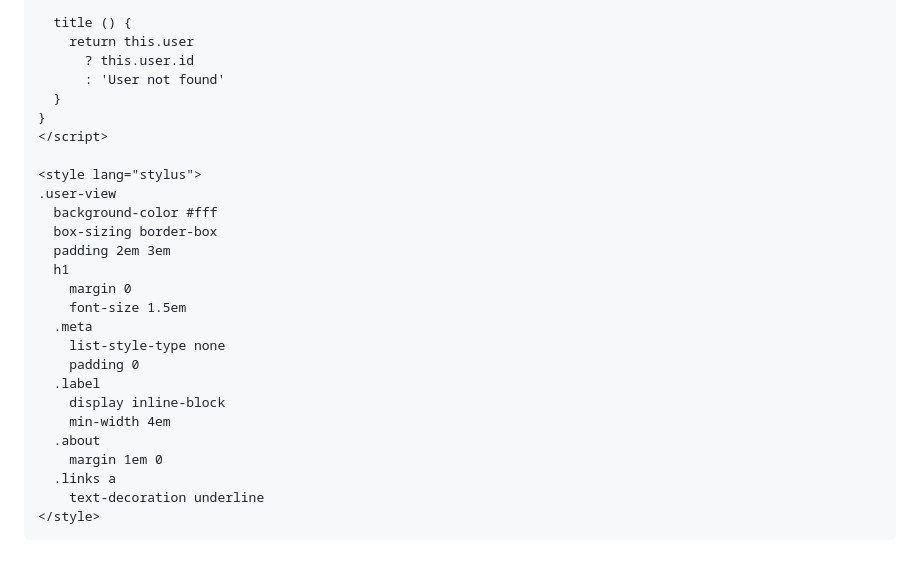
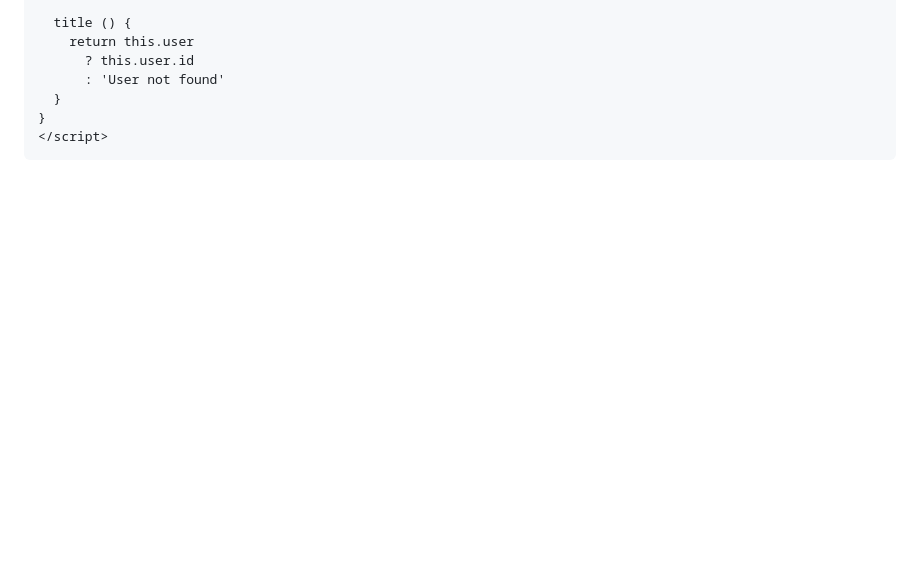
Before and after one commit to nandita-rajesh/amfoss-tasks, a Markdown page: task-06/Documentation.md, the part around the change. GitHub-like rendering; blank space fills up the shorter version.

````diff
--- a/task-06/Documentation.md
+++ b/task-06/Documentation.md
@@ -127,24 +127,4 @@ export default {
   }
 }
 </script>
-
-<style lang="stylus">
-.user-view
-  background-color #fff
-  box-sizing border-box
-  padding 2em 3em
-  h1
-    margin 0
-    font-size 1.5em
-  .meta
-    list-style-type none
-    padding 0
-  .label
-    display inline-block
-    min-width 4em
-  .about
-    margin 1em 0
-  .links a
-    text-decoration underline
-</style>
 ```
````
